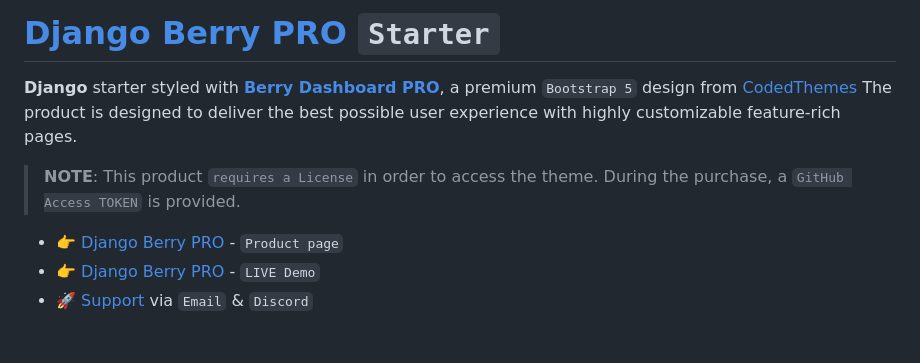
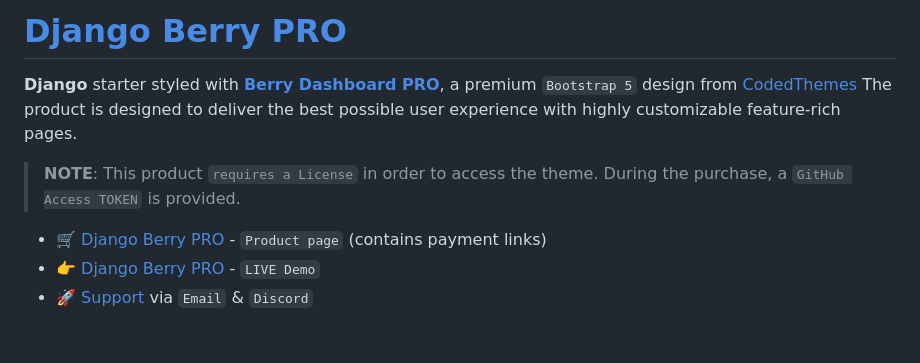
Before and after one commit to app-generator/django-berry-dashboard-pro, a Markdown page: README.md, the part around the change. Drawn GitHub-style.

```diff
--- a/README.md
+++ b/README.md
@@ -1,11 +1,11 @@
-# [Django Berry PRO](https://appseed.us/product/berry-dashboard-pro/django/) `Starter`
+# [Django Berry PRO](https://appseed.us/product/berry-dashboard-pro/django/)
 
 **Django** starter styled with **[Berry Dashboard PRO](https://appseed.us/product/berry-dashboard-pro/django/)**, a premium `Bootstrap 5` design from [CodedThemes](https://codedthemes.com/?ref=appseed)
 The product is designed to deliver the best possible user experience with highly customizable feature-rich pages.
 
 > **NOTE**: This product `requires a License` in order to access the theme. During the purchase, a `GitHub Access TOKEN` is provided.
 
-- 👉 [Django Berry PRO](https://appseed.us/product/berry-dashboard-pro/django/) - `Product page`
+- 🛒 [Django Berry PRO](https://appseed.us/product/berry-dashboard-pro/django/) - `Product page` (contains payment links)
 - 👉 [Django Berry PRO](https://django-berry-pro.onrender.com) - `LIVE Demo`
 - 🚀 [Support](https://appseed.us/support/) via `Email` & `Discord`
 
```
